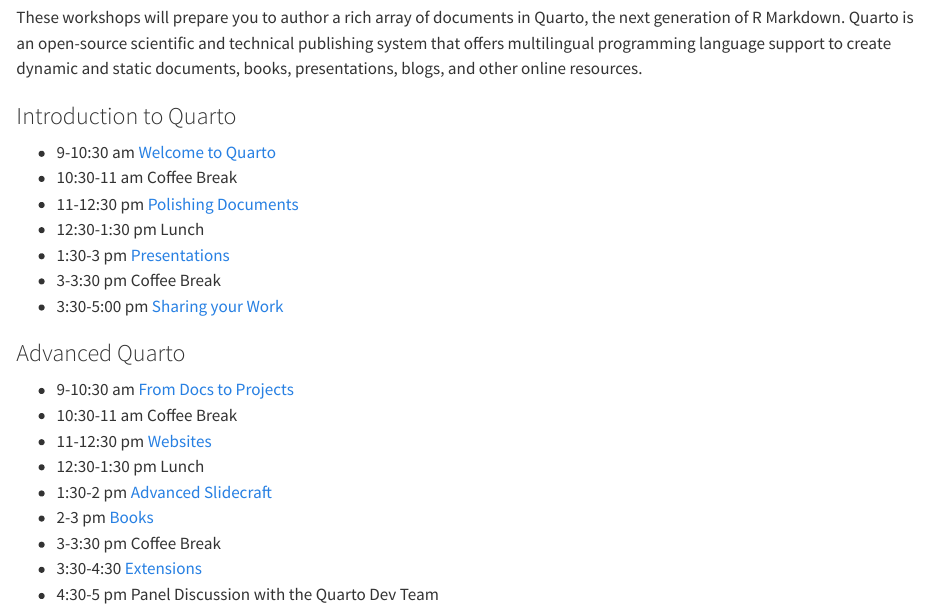
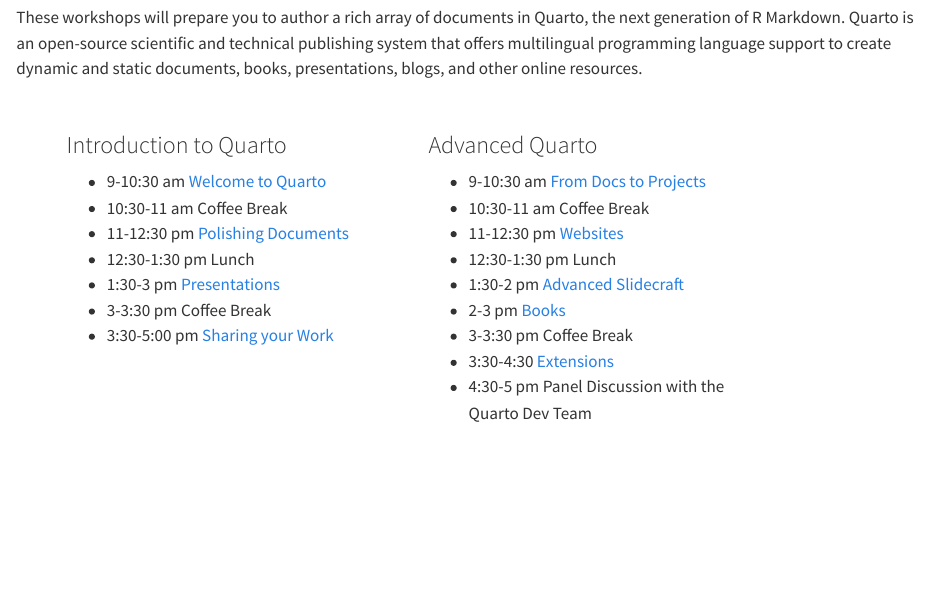
Before and after one commit to posit-conf-2023/quarto-r, a Quarto document (index.qmd): the page in a window 1100 px wide, from 600 px down. Rendered offline with R 4.5, knitr and Pandoc in place of Quarto, with nearby package versions.

Commit message:
fix path

```diff
--- a/index.qmd
+++ b/index.qmd
@@ -1,8 +1,7 @@
 ---
 anchor-sections: false
 section-divs: false
-toc: false
-css: index.css
+css: assets/index.css
 ---
 
 ::: {.grid}
```
Also changed, not shown: index.qmd (2 more changed lines).
